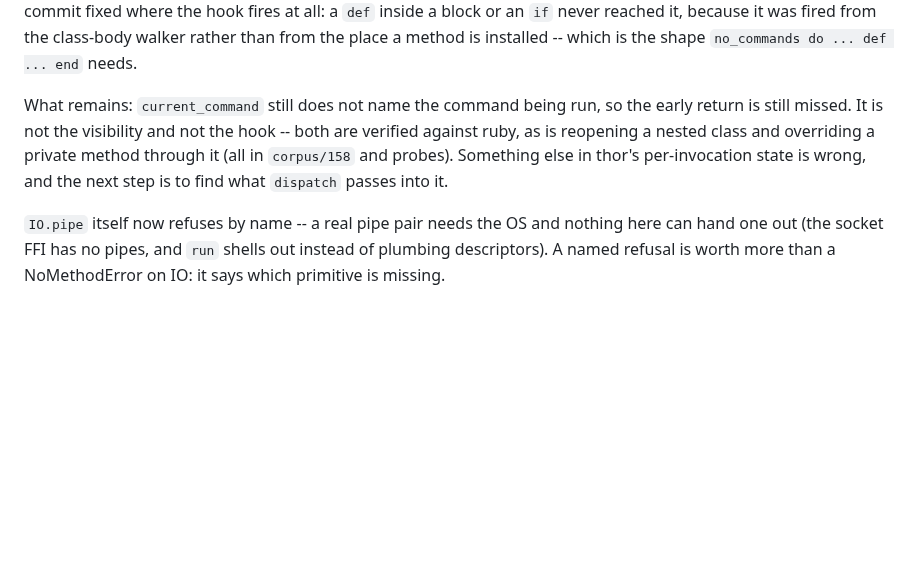
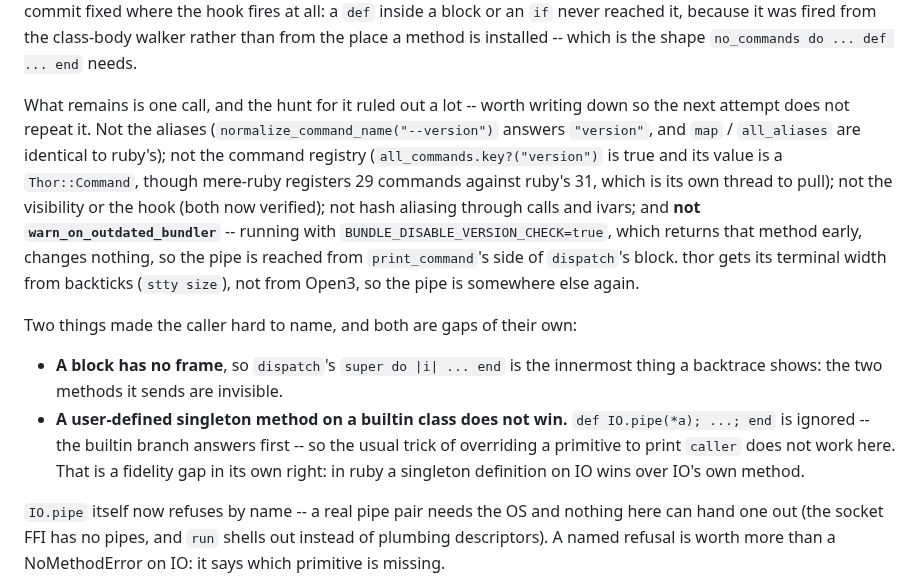
Before and after one commit to 284km/mere-ruby, a Markdown page: KNOWN_GAPS.md, the part around the change. Drawn GitHub-style; blank space fills up the shorter version.

Commit message:
Record what the bundle-version hunt ruled out, and two gaps that hid the caller
The last wall for `bundle version` is one call to IO.pipe, and this records the
ruled-out list so the next attempt starts where this one stopped: not thor's
aliases (normalize_command_name("--version") answers "version", and map /
all_aliases match ruby exactly), not the command registry (version is there as a
Thor::Command -- though 29 commands against ruby's 31 is a thread of its own), not
visibility, not the method_added hook, not hash aliasing through calls and ivars,
and not warn_on_outdated_bundler: BUNDLE_DISABLE_VERSION_CHECK=true returns that
method early and changes nothing, so the pipe comes from print_command's side of
dispatch's block. thor takes its terminal width from backticks, not Open3, so it
is somewhere else again.

Two gaps of our own made the caller hard to name, and both are now written down.
A block has no frame, so `super do |i| ... end` is the innermost thing a backtrace
shows and the two methods it sends are invisible. And a user-defined singleton
method on a builtin class does not win -- `def IO.pipe` is ignored because the
builtin branch answers first -- so overriding a primitive to print `caller`, the
obvious move, does not work. In ruby a singleton definition on IO wins.

```diff
--- a/KNOWN_GAPS.md
+++ b/KNOWN_GAPS.md
@@ -772,12 +772,27 @@ where the hook fires at all: a `def` inside a block or an `if` never reached it,
 because it was fired from the class-body walker rather than from the place a
 method is installed -- which is the shape `no_commands do ... def ... end` needs.
 
-What remains: `current_command` still does not name the command being run, so the
-early return is still missed. It is not the visibility and not the hook -- both
-are verified against ruby, as is reopening a nested class and overriding a private
-method through it (all in `corpus/158` and probes). Something else in thor's
-per-invocation state is wrong, and the next step is to find what `dispatch` passes
-into it.
+What remains is one call, and the hunt for it ruled out a lot -- worth writing
+down so the next attempt does not repeat it. Not the aliases (`normalize_command_name("--version")`
+answers `"version"`, and `map` / `all_aliases` are identical to ruby's); not the
+command registry (`all_commands.key?("version")` is true and its value is a
+`Thor::Command`, though mere-ruby registers 29 commands against ruby's 31, which
+is its own thread to pull); not the visibility or the hook (both now verified);
+not hash aliasing through calls and ivars; and **not
+`warn_on_outdated_bundler`** -- running with `BUNDLE_DISABLE_VERSION_CHECK=true`,
+which returns that method early, changes nothing, so the pipe is reached from
+`print_command`'s side of `dispatch`'s block. thor gets its terminal width from
+backticks (`stty size`), not from Open3, so the pipe is somewhere else again.
+
+Two things made the caller hard to name, and both are gaps of their own:
+
+- **A block has no frame**, so `dispatch`'s `super do |i| ... end` is the innermost
+  thing a backtrace shows: the two methods it sends are invisible.
+- **A user-defined singleton method on a builtin class does not win.** `def
+  IO.pipe(*a); ...; end` is ignored -- the builtin branch answers first -- so the
+  usual trick of overriding a primitive to print `caller` does not work here. That
+  is a fidelity gap in its own right: in ruby a singleton definition on IO wins
+  over IO's own method.
 
 `IO.pipe` itself now refuses by name -- a real pipe pair needs the OS and nothing
 here can hand one out (the socket FFI has no pipes, and `run` shells out instead
```
